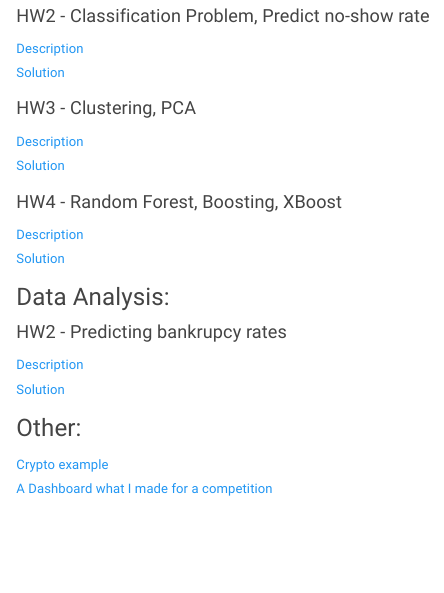
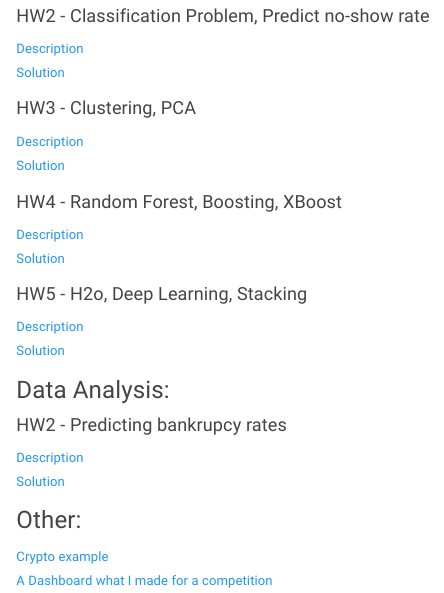
Before and after one commit to krinya/krinya.github.io, an R Markdown document (projects.Rmd): the page in a window 1100 px wide, from 220 px down. Rendered offline with R 4.5, knitr and Pandoc, with nearby package versions; a font, style sheet, LaTeX package, included part or bibliography that could not be used is replaced or left out.

Commit message:
update 0404

```diff
--- a/projects.Rmd
+++ b/projects.Rmd
@@ -22,6 +22,10 @@ Title: "Projects"
 [Description](ml_homework_4.html)
 [Solution](kristof_menyhert_machinelearnig_II_hw1.html)
 
+#### HW5 - H2o, Deep Learning, Stacking
+[Description](ml_homework_5.html)
+[Solution](kristof_menyhert_machinelearnig_II_hw2.html)
+
 ### Data Analysis:
 
 #### HW2 - Predicting bankrupcy rates
```
Also changed, not shown: homework_5.html (added), kristof_menyhert_machinelearnig_II_hw2.html (added), plot1.png (added), projects.html.
